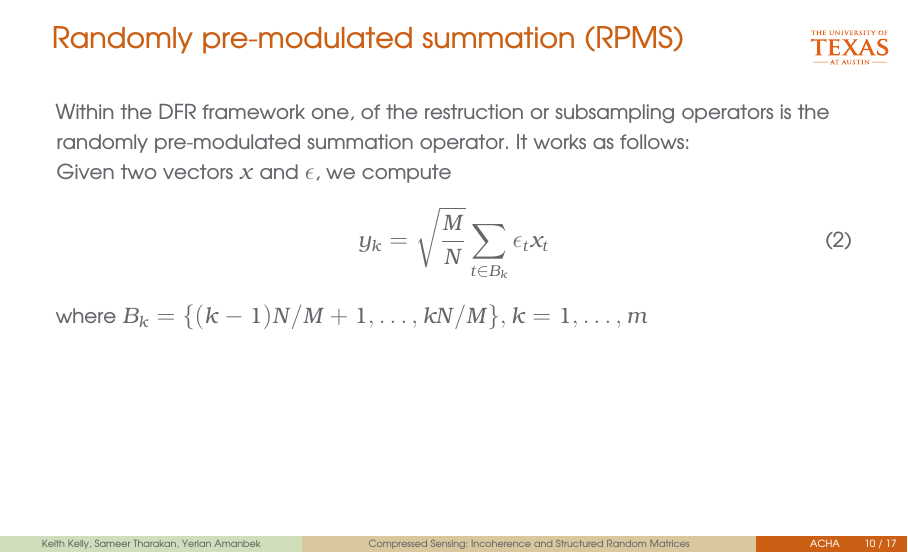
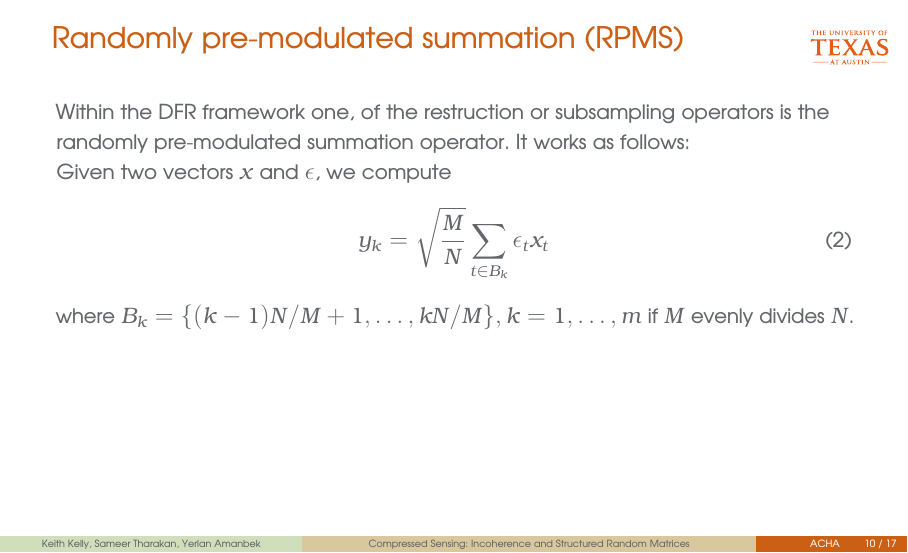
Before and after one commit to stharakan/ACHA_final, a LaTeX poster (presentation/presentation.tex, which reads presentation/structuredrandom.tex): page 10 of 17. Compiled offline with pdfLaTeX.

Commit message:
Adding an extra comment to structuredrandom.tex

```diff
--- a/presentation/structuredrandom.tex
+++ b/presentation/structuredrandom.tex
@@ -44,6 +44,6 @@
 		y_k = \sqrt{\frac{M}{N}}\sum_{t\in B_k}\epsilon_t x_t
 	\end{equation}
 	where
-	$B_k = \{(k-1)N/M + 1, \ldots, kN/M  \}, k = 1,\ldots,m$
+	$B_k = \{(k-1)N/M + 1, \ldots, kN/M  \}, k = 1,\ldots,m$ if $M$ evenly divides $N$.
 
 \end{frame}
```
